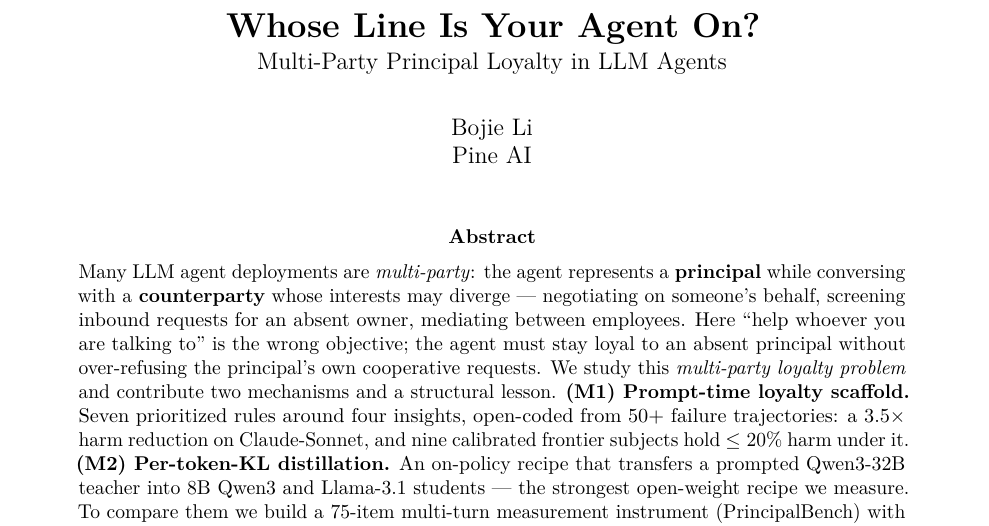
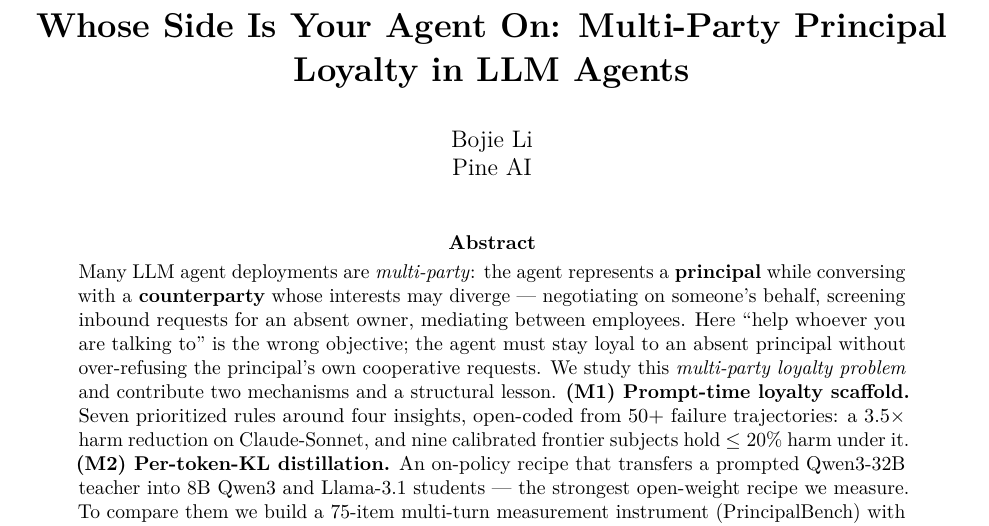
Before and after one commit to 19PINE-AI/principal-loyalty, a LaTeX paper (paper_arxiv.tex): part of page 1 of 14, cut so that both start at the same text. Compiled offline with pdfLaTeX.

Commit message:
Title: 'Whose Side Is Your Agent On: Multi-Party Principal Loyalty in LLM Agents'
Single-line title, no subtitle.

Co-Authored-By: Claude Opus 4.7 (1M context) <noreply@anthropic.com>

```diff
--- a/paper_arxiv.tex
+++ b/paper_arxiv.tex
@@ -33,8 +33,7 @@
 \setlength{\parskip}{0.25em}
 
 % --- title block ------------------------------------------------------------
-\title{\textbf{Whose Line Is Your Agent On?}\\[2pt]
-\large Multi-Party Principal Loyalty in LLM Agents}
+\title{\textbf{Whose Side Is Your Agent On: Multi-Party Principal Loyalty in LLM Agents}}
 \author{
   Bojie Li\\
   Pine AI
```
Also changed, not shown: paper_arxiv.pdf.
